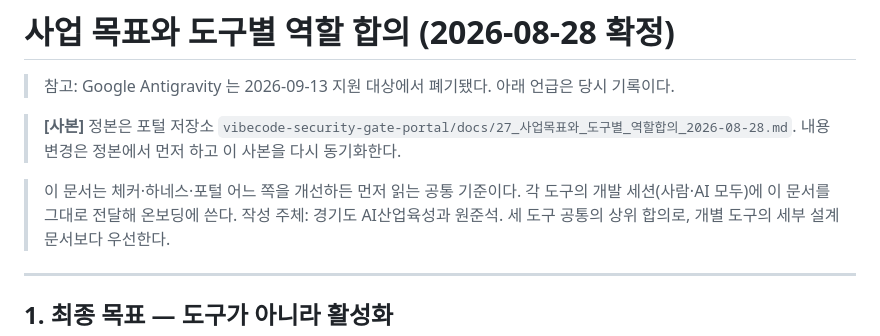
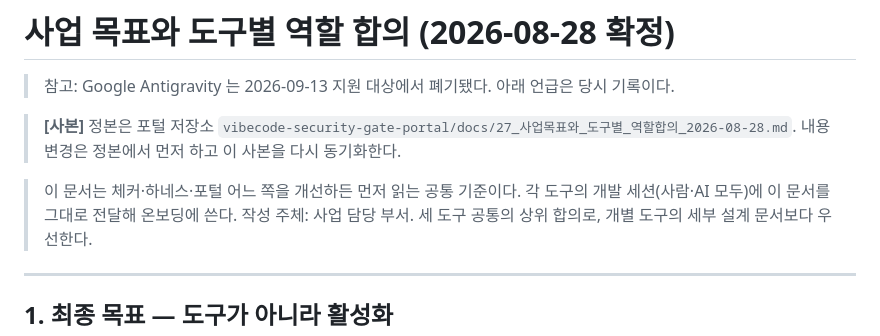
Before and after one commit to Lex6won/vibecode-harness, a Markdown page: docs/21_사업목표와_도구별_역할합의_2026-08-28.md, the part around the change. Rendered like a GitHub page.

Commit message:
chore: 공개 저장소에서 실명·부서명 제거
Co-Authored-By: Claude Opus 5.5 <noreply@anthropic.com>

```diff
--- a/docs/21_사업목표와_도구별_역할합의_2026-08-28.md
+++ b/docs/21_사업목표와_도구별_역할합의_2026-08-28.md
@@ -7,7 +7,7 @@
 
 > 이 문서는 체커·하네스·포털 어느 쪽을 개선하든 먼저 읽는 공통 기준이다.
 > 각 도구의 개발 세션(사람·AI 모두)에 이 문서를 그대로 전달해 온보딩에 쓴다.
-> 작성 주체: 경기도 AI산업육성과 원준석. 세 도구 공통의 상위 합의로, 개별 도구의
+> 작성 주체: 사업 담당 부서. 세 도구 공통의 상위 합의로, 개별 도구의
 > 세부 설계 문서보다 우선한다.
 
 ---
```
